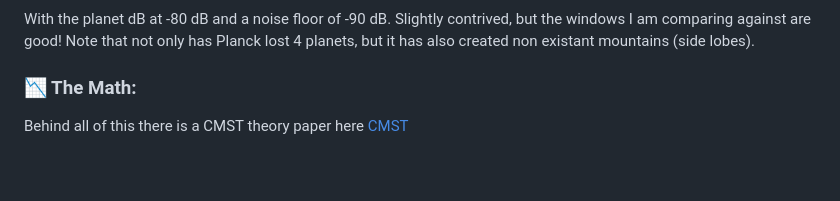
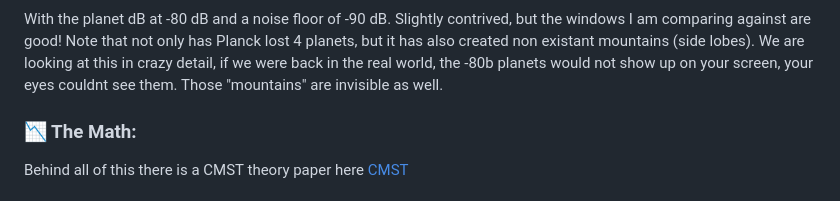
Before and after one commit to aronp/CMST, a Markdown page: README.md, the part around the change. Drawn GitHub-style; blank space fills up the shorter version.

Commit message:
Updated planets notes.

```diff
--- a/README.md
+++ b/README.md
@@ -86,7 +86,7 @@ Improvement:   7.58 dB
 ![Planet sim](planets.png)
 
 With the planet dB at -80 dB and a noise floor of -90 dB.  Slightly contrived, but the windows I am comparing against are good!
-Note that not only has Planck lost 4 planets, but it has also created non existant mountains (side lobes).
+Note that not only has Planck lost 4 planets, but it has also created non existant mountains (side lobes).  We are looking at this in crazy detail, if we were back in the real world, the -80b planets would not show up on your screen, your eyes couldnt see them.  Those "mountains" are invisible as well.
 
 ### 📉 The Math:
 Behind all of this there is a CMST theory paper here [CMST](cmst.pdf)
```
